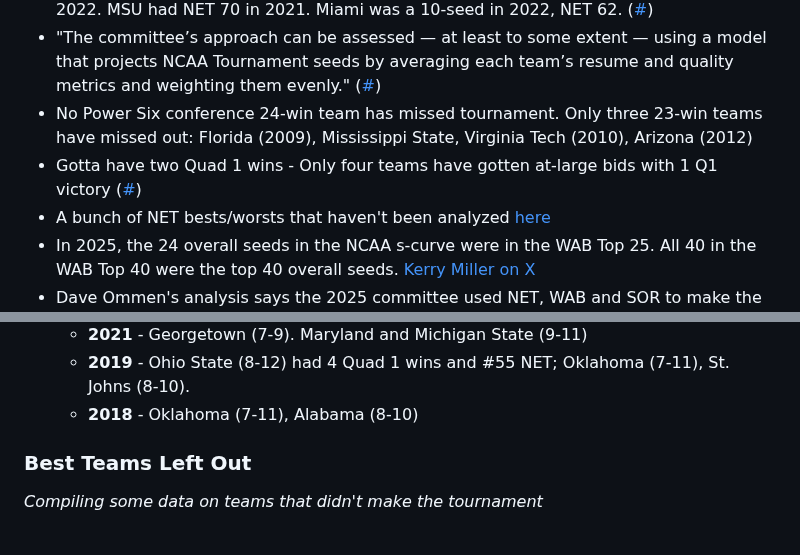
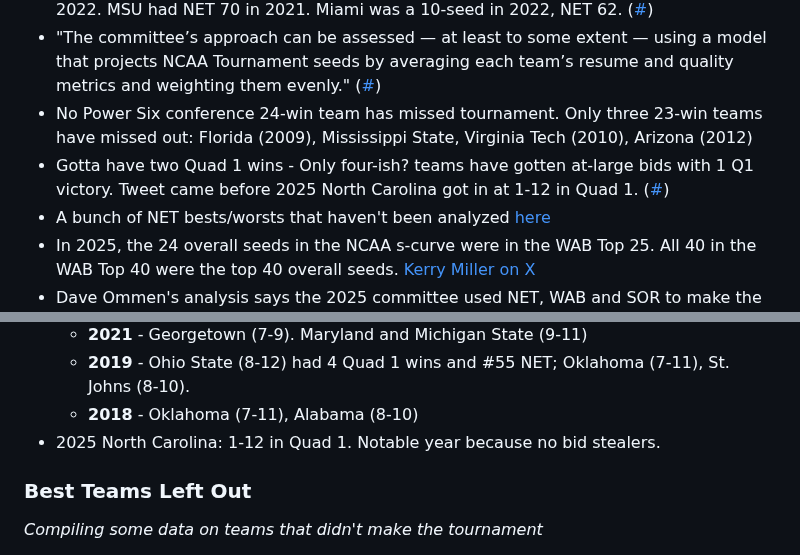
Before and after one commit to bvankat/nebrasketball, a Markdown page: bracket-notes.md, 2 parts joined by grey strips. GitHub-like rendering.

Commit message:
2025 UNC notes

```diff
--- a/bracket-notes.md
+++ b/bracket-notes.md
@@ -12,7 +12,7 @@ A collection of links and notes to demystify the NCAA basketball tournament sele
 - NET rank in the 60s/70s = Not good enough. Only two at large bids above 60 in 2021 or 2022. MSU had NET 70 in 2021. Miami was a 10-seed in 2022, NET 62. ([#](https://twitter.com/JohnGasaway/status/1620824438974418952))
 - "The committee’s approach can be assessed — at least to some extent — using a model that projects NCAA Tournament seeds by averaging each team’s resume and quality metrics and weighting them evenly." ([#](https://heatcheckcbb.com/bracketology-analyzing-impact-of-metrics-in-ncaa-tournament-selection-seeding/))
 - No Power Six conference 24-win team has missed tournament. Only three 23-win teams have missed out: Florida (2009), Mississippi State, Virginia Tech (2010), Arizona (2012)
-- Gotta have two Quad 1 wins - Only four teams have gotten at-large bids with 1 Q1 victory ([#](https://twitter.com/madeformarch/status/1761845837355688317?s=51))
+- Gotta have two Quad 1 wins - Only four-ish? teams have gotten at-large bids with 1 Q1 victory. Tweet came before 2025 North Carolina got in at 1-12 in Quad 1. ([#](https://twitter.com/madeformarch/status/1761845837355688317?s=51))
 - A bunch of NET bests/worsts that haven't been analyzed [here](https://x.com/JBRBracketology/status/1765459221171056988?s=20)
 - In 2025, the 24 overall seeds in the NCAA s-curve were in the WAB Top 25. All 40 in the WAB Top 40 were the top 40 overall seeds. [Kerry Miller on X](https://x.com/kerrancejames/status/2019080719948009529)
 - Dave Ommen's analysis says the 2025 committee used NET, WAB and SOR to make the seed list [BV Rankings](https://bracketville.wordpress.com/bvrankings/)
@@ -39,6 +39,7 @@ A collection of links and notes to demystify the NCAA basketball tournament sele
     - __2021__ - Georgetown (7-9). Maryland and Michigan State (9-11)
     - __2019__ - Ohio State (8-12) had 4 Quad 1 wins and #55 NET; Oklahoma (7-11), St. Johns (8-10).
     - __2018__ - Oklahoma (7-11), Alabama (8-10)
+- 2025 North Carolina: 1-12 in Quad 1. Notable year because no bid stealers.
 
 ### Best Teams Left Out
 
```
